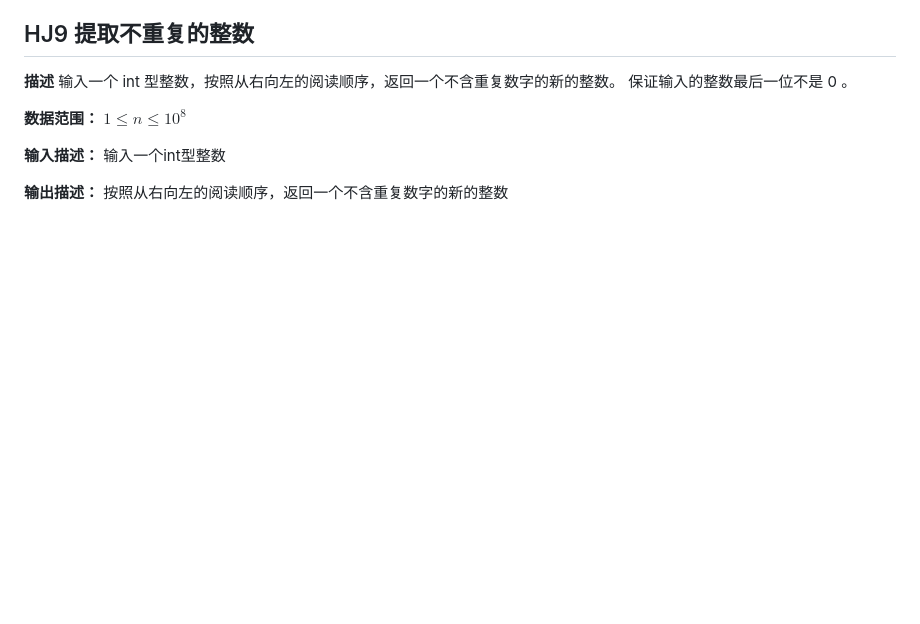
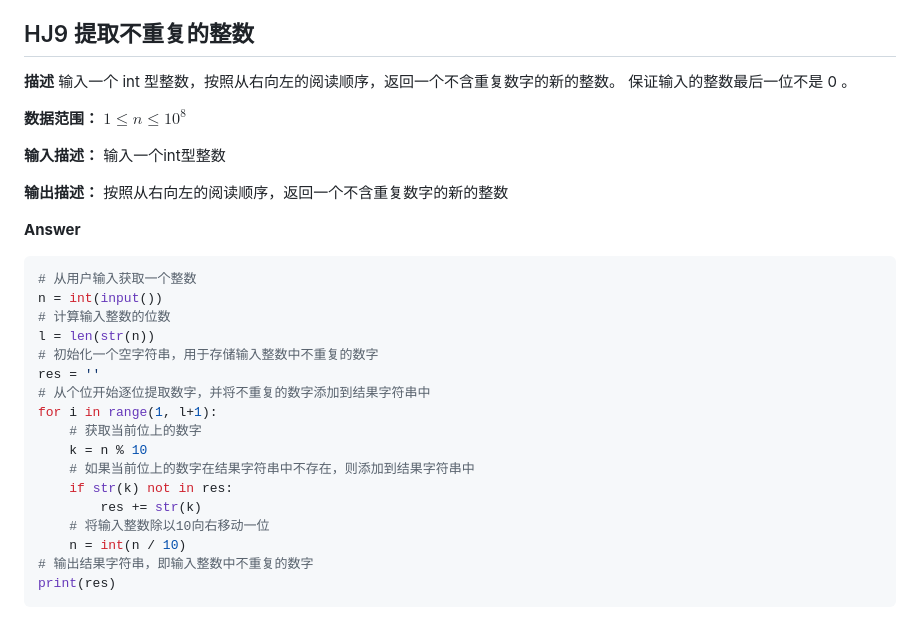
Before and after one commit to nowscott/NowStrideUp, a Markdown page: Code/python刷题记录/01华为机试（1～10）.md, the part around the change. GitHub-like rendering; blank space fills up the shorter version.

Commit message:
vault backup: 2024-04-01 13:09:54

````diff
--- a/Code/python刷题记录/01华为机试（1～10）.md
+++ b/Code/python刷题记录/01华为机试（1～10）.md
@@ -377,3 +377,24 @@ for key in sorted_keys:
 
 **输出描述：**
 按照从右向左的阅读顺序，返回一个不含重复数字的新的整数
+
+**Answer**
+```python
+# 从用户输入获取一个整数
+n = int(input())
+# 计算输入整数的位数
+l = len(str(n))
+# 初始化一个空字符串，用于存储输入整数中不重复的数字
+res = ''
+# 从个位开始逐位提取数字，并将不重复的数字添加到结果字符串中
+for i in range(1, l+1):
+    # 获取当前位上的数字
+    k = n % 10
+    # 如果当前位上的数字在结果字符串中不存在，则添加到结果字符串中
+    if str(k) not in res:
+        res += str(k)
+    # 将输入整数除以10向右移动一位
+    n = int(n / 10)
+# 输出结果字符串，即输入整数中不重复的数字
+print(res)
+```
````
